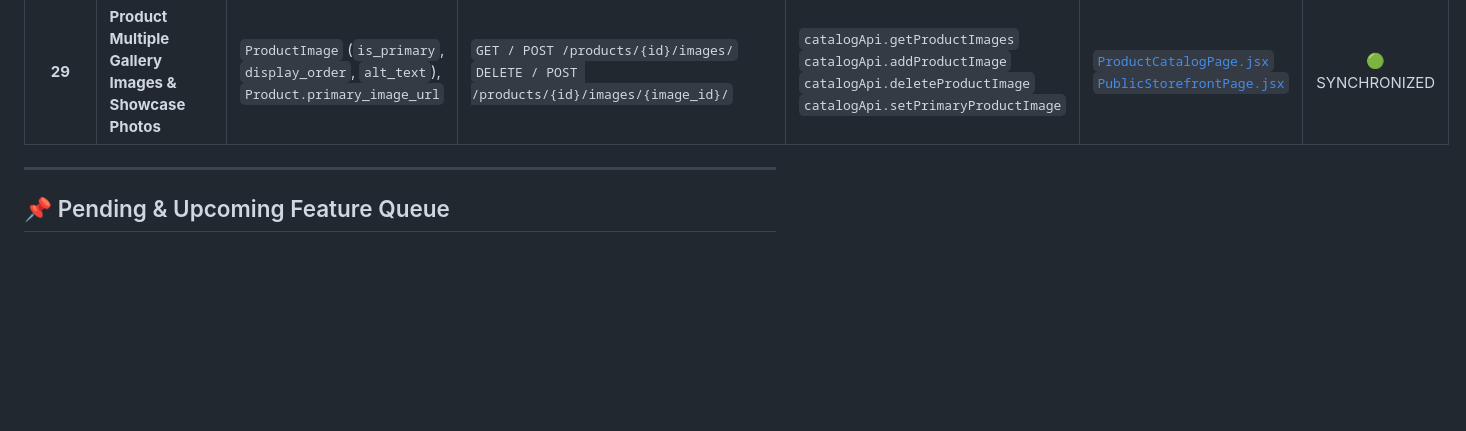
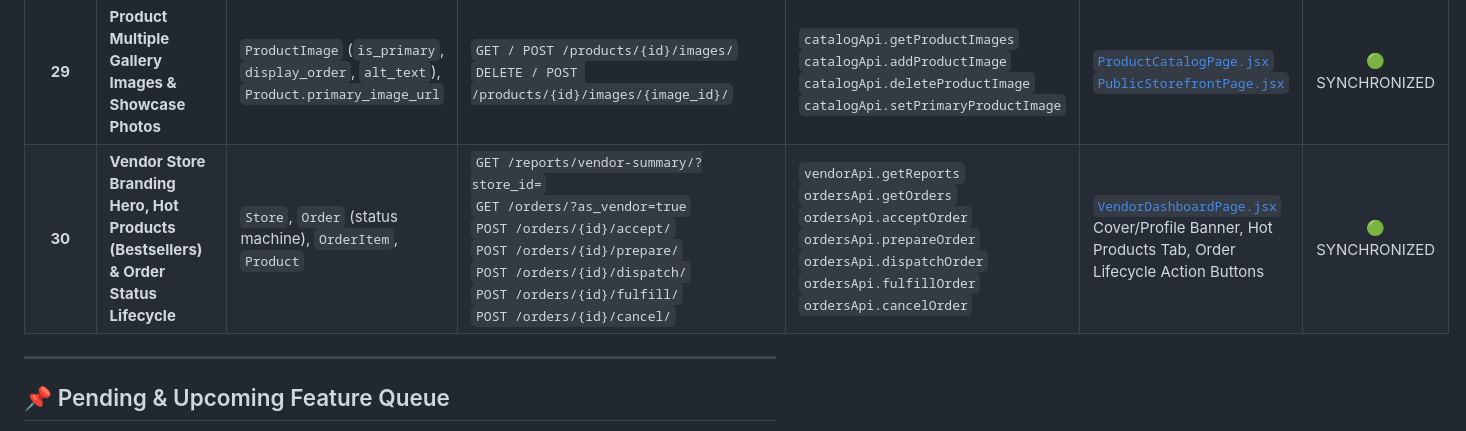
Before and after one commit to mizan92782/smart_memo, a Markdown page: docs/FRONTEND_BACKEND_SYNC_TRACKER.md, the part around the change. Drawn GitHub-style; blank space fills up the shorter version.

Commit message:
docs: track Phase 30 vendor store view, hot products, and order status workflow

```diff
--- a/docs/FRONTEND_BACKEND_SYNC_TRACKER.md
+++ b/docs/FRONTEND_BACKEND_SYNC_TRACKER.md
@@ -61,6 +61,7 @@ Whenever you update or introduce a feature in the backend:
 | **27** | **Vendor Analytics & Revenue Reports** | Database Aggregations | `GET /reports/vendor-summary/` | `vendorApi.getReports` | [`VendorDashboardPage.jsx`](file:///home/mizan/Desktop/Smart_Memo_Frontend/src/pages/vendor/VendorDashboardPage.jsx) | 🟢 SYNCHRONIZED |
 | **28** | **Store Public Branding & Standalone Merchant Website URLs** | `Store` (`owner_name`, `logo_url`, `cover_photo_url`, `secondary_phone`, `whatsapp_number`, `website_url`, `social_links`, `shop_type`, `public_url_slug`) | `GET /stores/public-store/{slug_or_domain}/`<br>`PATCH /stores/{id}/` | `storesApi.getPublicStorefront`<br>`storesApi.updateStore` | [`PublicStorefrontPage.jsx`](file:///home/mizan/Desktop/Smart_Memo_Frontend/src/pages/customer/PublicStorefrontPage.jsx)<br>[`VendorDashboardPage.jsx`](file:///home/mizan/Desktop/Smart_Memo_Frontend/src/pages/vendor/VendorDashboardPage.jsx) | 🟢 SYNCHRONIZED |
 | **29** | **Product Multiple Gallery Images & Showcase Photos** | `ProductImage` (`is_primary`, `display_order`, `alt_text`), `Product.primary_image_url` | `GET / POST /products/{id}/images/`<br>`DELETE / POST /products/{id}/images/{image_id}/` | `catalogApi.getProductImages`<br>`catalogApi.addProductImage`<br>`catalogApi.deleteProductImage`<br>`catalogApi.setPrimaryProductImage` | [`ProductCatalogPage.jsx`](file:///home/mizan/Desktop/Smart_Memo_Frontend/src/pages/vendor/ProductCatalogPage.jsx)<br>[`PublicStorefrontPage.jsx`](file:///home/mizan/Desktop/Smart_Memo_Frontend/src/pages/customer/PublicStorefrontPage.jsx) | 🟢 SYNCHRONIZED |
+| **30** | **Vendor Store Branding Hero, Hot Products (Bestsellers) & Order Status Lifecycle** | `Store`, `Order` (status machine), `OrderItem`, `Product` | `GET /reports/vendor-summary/?store_id=`<br>`GET /orders/?as_vendor=true`<br>`POST /orders/{id}/accept/`<br>`POST /orders/{id}/prepare/`<br>`POST /orders/{id}/dispatch/`<br>`POST /orders/{id}/fulfill/`<br>`POST /orders/{id}/cancel/` | `vendorApi.getReports`<br>`ordersApi.getOrders`<br>`ordersApi.acceptOrder`<br>`ordersApi.prepareOrder`<br>`ordersApi.dispatchOrder`<br>`ordersApi.fulfillOrder`<br>`ordersApi.cancelOrder` | [`VendorDashboardPage.jsx`](file:///home/mizan/Desktop/Smart_Memo_Frontend/src/pages/vendor/VendorDashboardPage.jsx)<br>Cover/Profile Banner, Hot Products Tab, Order Lifecycle Action Buttons | 🟢 SYNCHRONIZED |
 
 ---
 
```
